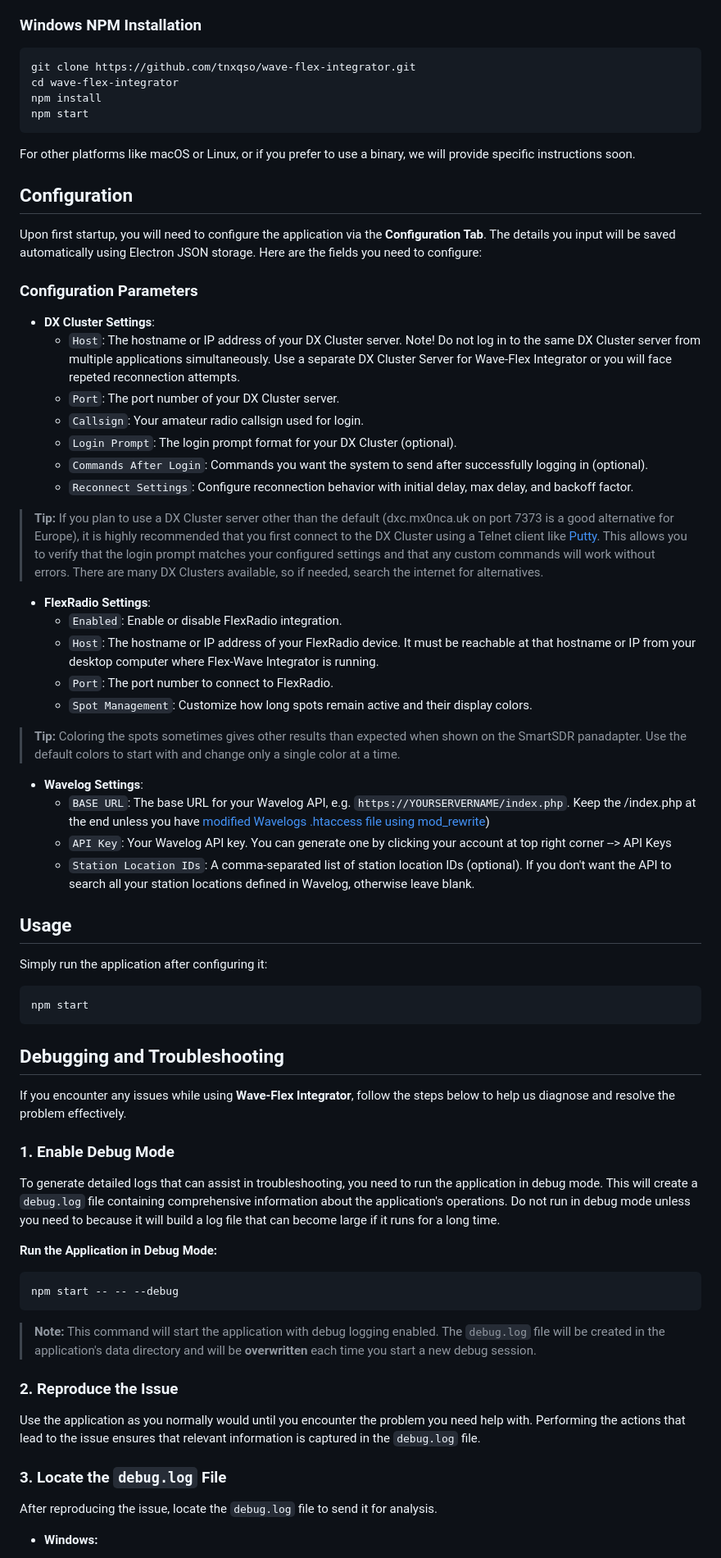
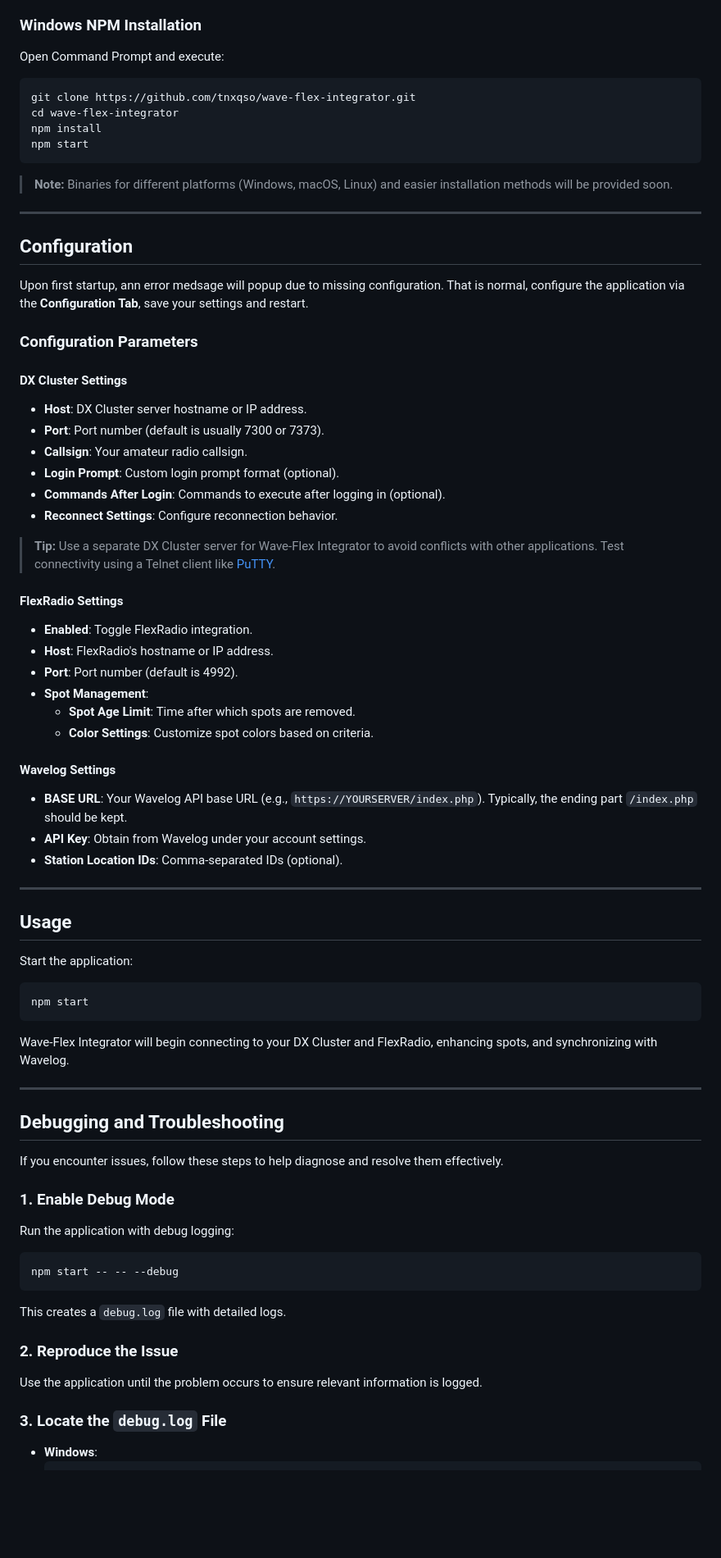
Before and after one commit to tnxqso/wave-flex-integrator, a Markdown page: README.md, the part around the change printed below. Shown: that part at 82% size. Drawn GitHub-style; blank space fills up the shorter version.

````diff
--- a/README.md
+++ b/README.md
@@ -81,4 +145,6 @@ Before installing, ensure the general [requirements](#requirements) and addition
 ### Windows NPM Installation
+
+Open Command Prompt and execute:
 
 ```bash
 git clone https://github.com/tnxqso/wave-flex-integrator.git
@@ -87,69 +153,75 @@ npm install
 npm start
 ```
 
-For other platforms like macOS or Linux, or if you prefer to use a binary, we will provide specific instructions soon.
+> **Note:** Binaries for different platforms (Windows, macOS, Linux) and easier installation methods will be provided soon.
+
+---
 
 ## Configuration
 
-Upon first startup, you will need to configure the application via the **Configuration Tab**. The details you input will be saved automatically using Electron JSON storage. Here are the fields you need to configure:
+Upon first startup, ann error medsage will popup due to missing configuration. That is normal, configure the application via the **Configuration Tab**, save your settings and restart.
 
 ### Configuration Parameters
 
-- **DX Cluster Settings**:
-  - `Host`: The hostname or IP address of your DX Cluster server. Note! Do not log in to the same DX Cluster server from multiple applications simultaneously. Use a separate DX Cluster Server for Wave-Flex Integrator or you will face repeted reconnection attempts.
-  - `Port`: The port number of your DX Cluster server.
-  - `Callsign`: Your amateur radio callsign used for login.
-  - `Login Prompt`: The login prompt format for your DX Cluster (optional).
-  - `Commands After Login`: Commands you want the system to send after successfully logging in (optional).
-  - `Reconnect Settings`: Configure reconnection behavior with initial delay, max delay, and backoff factor.
+#### DX Cluster Settings
 
-> **Tip:** If you plan to use a DX Cluster server other than the default (dxc.mx0nca.uk on port 7373 is a good alternative for Europe), it is highly recommended that you first connect to the DX Cluster using a Telnet client like [Putty](https://www.putty.org/). This allows you to verify that the login prompt matches your configured settings and that any custom commands will work without errors. There are many DX Clusters available, so if needed, search the internet for alternatives.
+- **Host**: DX Cluster server hostname or IP address.
+- **Port**: Port number (default is usually 7300 or 7373).
+- **Callsign**: Your amateur radio callsign.
+- **Login Prompt**: Custom login prompt format (optional).
+- **Commands After Login**: Commands to execute after logging in (optional).
+- **Reconnect Settings**: Configure reconnection behavior.
 
-- **FlexRadio Settings**:
-  - `Enabled`: Enable or disable FlexRadio integration.
-  - `Host`: The hostname or IP address of your FlexRadio device. It must be reachable at that hostname or IP from your desktop computer where Flex-Wave Integrator is running.
-  - `Port`: The port number to connect to FlexRadio.
-  - `Spot Management`: Customize how long spots remain active and their display colors.
+> **Tip:** Use a separate DX Cluster server for Wave-Flex Integrator to avoid conflicts with other applications. Test connectivity using a Telnet client like [PuTTY](https://www.putty.org/).
 
-> **Tip:** Coloring the spots sometimes gives other results than expected when shown on the SmartSDR panadapter. Use the default colors to start with and change only a single color at a time.
+#### FlexRadio Settings
 
-- **Wavelog Settings**:
-  - `BASE URL`: The base URL for your Wavelog API, e.g. `https://YOURSERVERNAME/index.php`. Keep the /index.php at the end unless you have <a target="_new" href="https://github.com/wavelog/Wavelog/wiki/Wavelog.php-Configuration-File">modified Wavelogs .htaccess file using mod_rewrite</a>)
-  - `API Key`: Your Wavelog API key. You can generate one by clicking your account at top right corner --> API Keys
-  - `Station Location IDs`: A comma-separated list of station location IDs (optional). If you don't want the API to search all your station locations defined in Wavelog, otherwise leave blank.
+- **Enabled**: Toggle FlexRadio integration.
+- **Host**: FlexRadio's hostname or IP address.
+- **Port**: Port number (default is 4992).
+- **Spot Management**:
+  - **Spot Age Limit**: Time after which spots are removed.
+  - **Color Settings**: Customize spot colors based on criteria.
+
+#### Wavelog Settings
+
+- **BASE URL**: Your Wavelog API base URL (e.g., `https://YOURSERVER/index.php`). Typically, the ending part `/index.php` should be kept.
+- **API Key**: Obtain from Wavelog under your account settings.
+- **Station Location IDs**: Comma-separated IDs (optional).
+
+---
 
 ## Usage
 
-Simply run the application after configuring it:
+Start the application:
 
 ```bash
 npm start
 ```
 
+Wave-Flex Integrator will begin connecting to your DX Cluster and FlexRadio, enhancing spots, and synchronizing with Wavelog.
+
+---
 
 ## Debugging and Troubleshooting
 
-If you encounter any issues while using **Wave-Flex Integrator**, follow the steps below to help us diagnose and resolve the problem effectively.
+If you encounter issues, follow these steps to help diagnose and resolve them effectively.
 
-### **1. Enable Debug Mode**
+### 1. Enable Debug Mode
 
-To generate detailed logs that can assist in troubleshooting, you need to run the application in debug mode. This will create a `debug.log` file containing comprehensive information about the application's operations. Do not run in debug mode unless you need to because it will build a log file that can become large if it runs for a long time.
-
-**Run the Application in Debug Mode:**
+Run the application with debug logging:
 
 ```bash
 npm start -- -- --debug
 ```
 
-> **Note:** This command will start the application with debug logging enabled. The `debug.log` file will be created in the application's data directory and will be **overwritten** each time you start a new debug session.
+This creates a `debug.log` file with detailed logs.
 
-### **2. Reproduce the Issue**
+### 2. Reproduce the Issue
 
-Use the application as you normally would until you encounter the problem you need help with. Performing the actions that lead to the issue ensures that relevant information is captured in the `debug.log` file.
+Use the application until the problem occurs to ensure relevant information is logged.
 
-### **3. Locate the `debug.log` File**
+### 3. Locate the `debug.log` File
 
-After reproducing the issue, locate the `debug.log` file to send it for analysis.
-
-- **Windows:**
+- **Windows**:
   ```
````
Also changed, not shown: other parts of README.md (+141 -105 lines), assets/panadapter.png (added), 2 other files.
